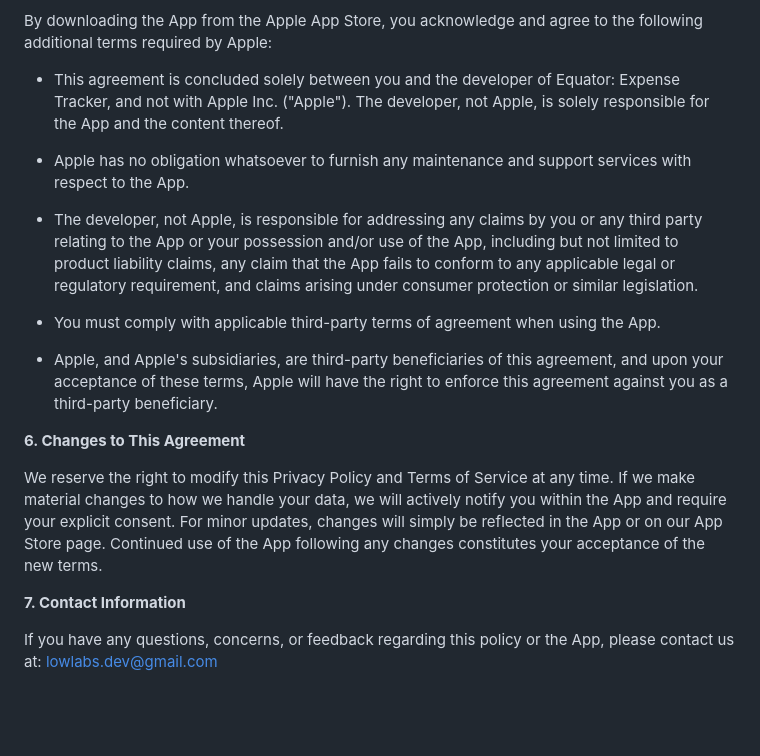
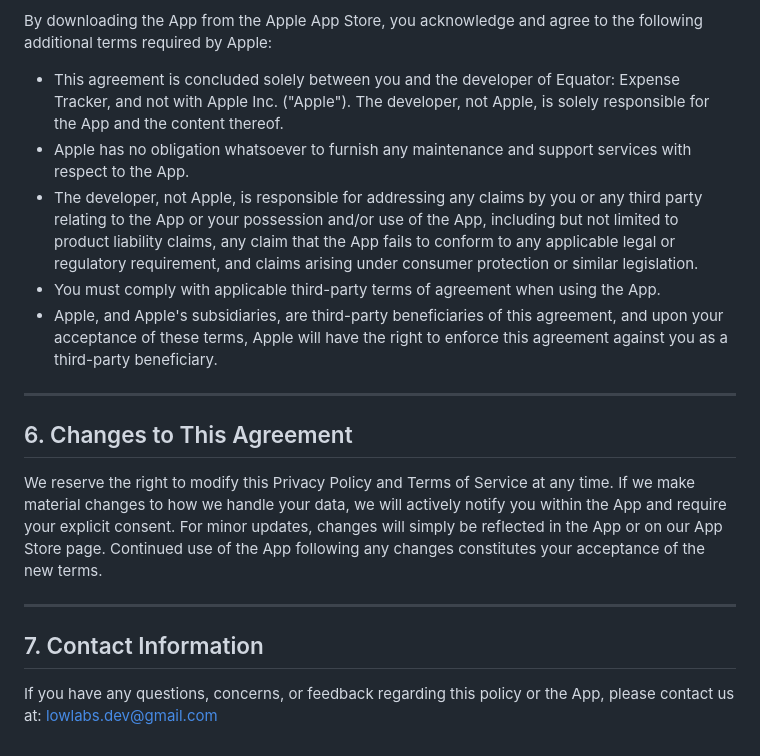
Before and after one commit to LTTL97/equator-support, a Markdown page: privacy-policy.md, the part around one of its changes. Rendered like a GitHub page; blank space fills up the shorter version.

```diff
--- a/privacy-policy.md
+++ b/privacy-policy.md
@@ -82,20 +94,20 @@ You agree to indemnify, defend, and hold harmless the developer of Equator: Expe
 
 By downloading the App from the Apple App Store, you acknowledge and agree to the following additional terms required by Apple:
 
-* This agreement is concluded solely between you and the developer of Equator: Expense Tracker, and not with Apple Inc. ("Apple"). The developer, not Apple, is solely responsible for the App and the content thereof.
+- This agreement is concluded solely between you and the developer of Equator: Expense Tracker, and not with Apple Inc. ("Apple"). The developer, not Apple, is solely responsible for the App and the content thereof.
+- Apple has no obligation whatsoever to furnish any maintenance and support services with respect to the App.
+- The developer, not Apple, is responsible for addressing any claims by you or any third party relating to the App or your possession and/or use of the App, including but not limited to product liability claims, any claim that the App fails to conform to any applicable legal or regulatory requirement, and claims arising under consumer protection or similar legislation.
+- You must comply with applicable third-party terms of agreement when using the App.
+- Apple, and Apple's subsidiaries, are third-party beneficiaries of this agreement, and upon your acceptance of these terms, Apple will have the right to enforce this agreement against you as a third-party beneficiary.
 
-* Apple has no obligation whatsoever to furnish any maintenance and support services with respect to the App.
+---
 
-* The developer, not Apple, is responsible for addressing any claims by you or any third party relating to the App or your possession and/or use of the App, including but not limited to product liability claims, any claim that the App fails to conform to any applicable legal or regulatory requirement, and claims arising under consumer protection or similar legislation.
-
-* You must comply with applicable third-party terms of agreement when using the App.
-
-* Apple, and Apple's subsidiaries, are third-party beneficiaries of this agreement, and upon your acceptance of these terms, Apple will have the right to enforce this agreement against you as a third-party beneficiary.
-
-**6. Changes to This Agreement**
+## 6. Changes to This Agreement
 
 We reserve the right to modify this Privacy Policy and Terms of Service at any time. If we make material changes to how we handle your data, we will actively notify you within the App and require your explicit consent. For minor updates, changes will simply be reflected in the App or on our App Store page. Continued use of the App following any changes constitutes your acceptance of the new terms.
 
-**7. Contact Information**
+---
+
+## 7. Contact Information
 
 If you have any questions, concerns, or feedback regarding this policy or the App, please contact us at: lowlabs.dev@gmail.com
```
Also changed, not shown: other parts of privacy-policy.md (+34 -22 lines).
